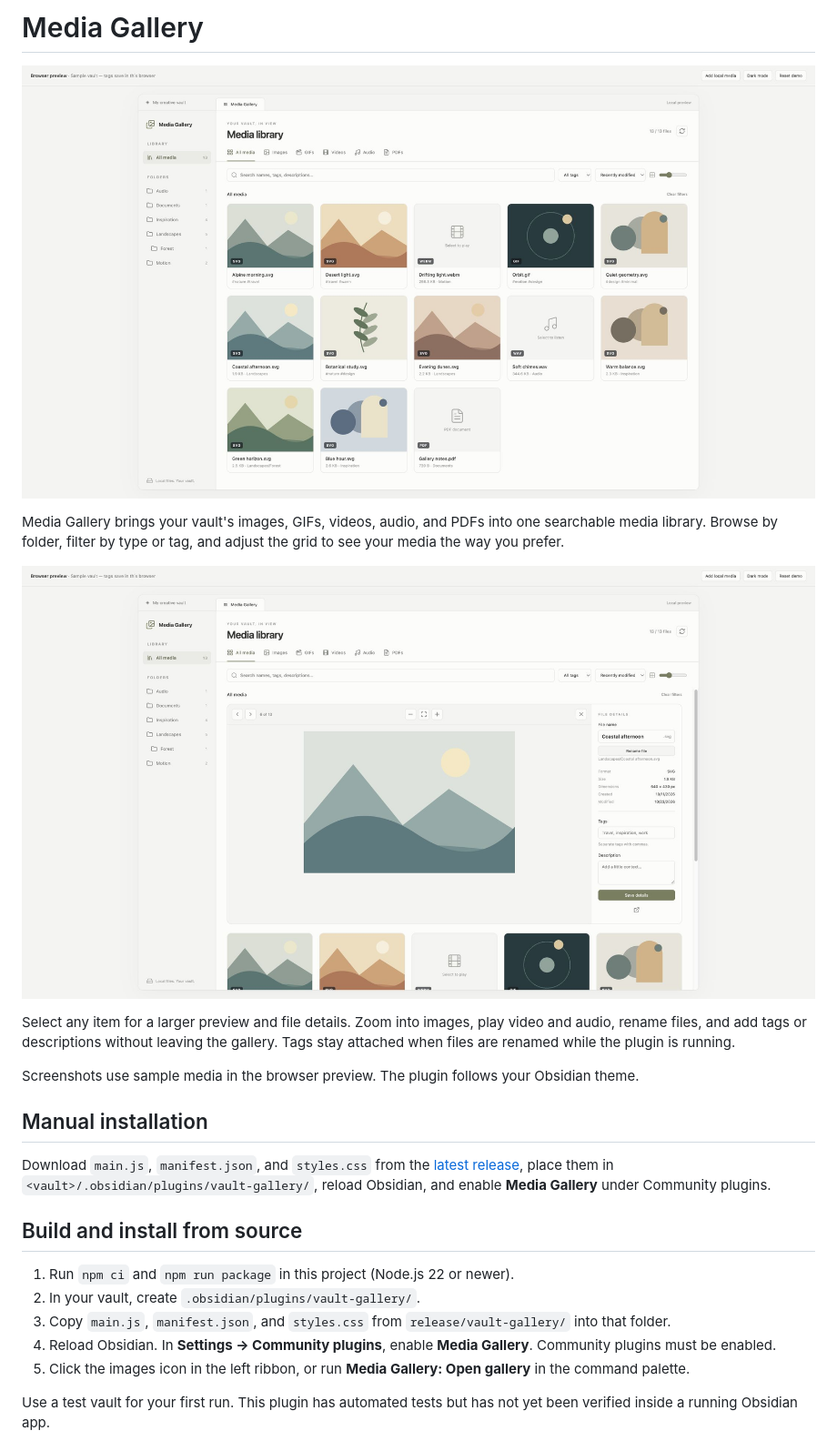
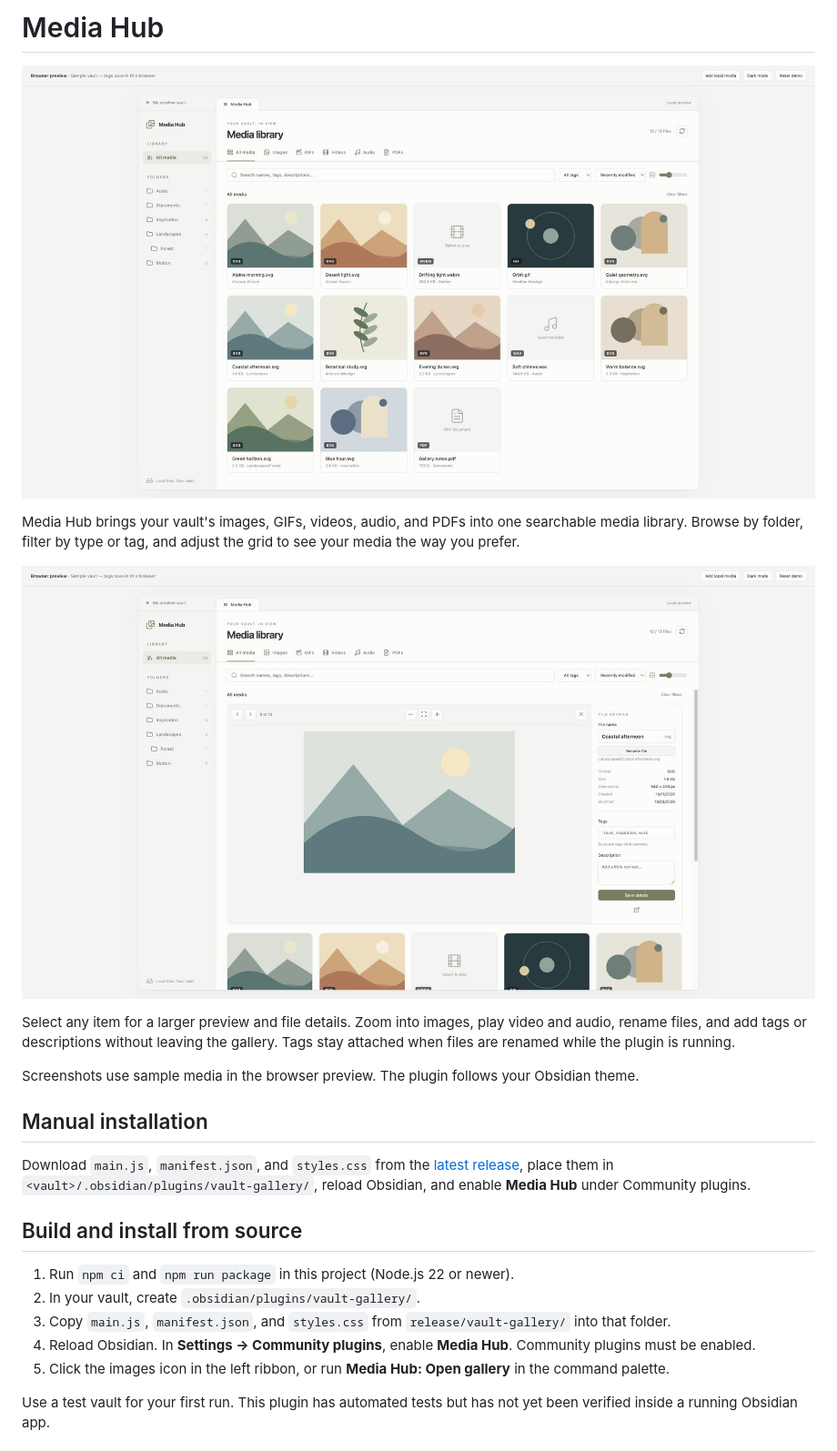
Before and after one commit to sahandps/obsidian-vault-gallery, a Markdown page: README.md, the part around one of its changes. Shown at 91% size. GitHub-like rendering; pictures changed too: docs/images/details.jpg, docs/images/gallery.jpg.

Commit message:
Rename plugin to Media Hub

```diff
--- a/README.md
+++ b/README.md
@@ -1,8 +1,8 @@
-# Media Gallery
+# Media Hub
 
 ![Media gallery with folders and filters](docs/images/gallery.jpg)
 
-Media Gallery brings your vault's images, GIFs, videos, audio, and PDFs into one searchable media library. Browse by folder, filter by type or tag, and adjust the grid to see your media the way you prefer.
+Media Hub brings your vault's images, GIFs, videos, audio, and PDFs into one searchable media library. Browse by folder, filter by type or tag, and adjust the grid to see your media the way you prefer.
 
 ![Expanded preview with editable filename, tags, and description](docs/images/details.jpg)
 
@@ -12,15 +12,15 @@ Screenshots use sample media in the browser preview. The plugin follows your Obs
 
 ## Manual installation
 
-Download `main.js`, `manifest.json`, and `styles.css` from the [latest release](https://github.com/sahandps/obsidian-vault-gallery/releases/latest), place them in `<vault>/.obsidian/plugins/vault-gallery/`, reload Obsidian, and enable **Media Gallery** under Community plugins.
+Download `main.js`, `manifest.json`, and `styles.css` from the [latest release](https://github.com/sahandps/obsidian-vault-gallery/releases/latest), place them in `<vault>/.obsidian/plugins/vault-gallery/`, reload Obsidian, and enable **Media Hub** under Community plugins.
 
 ## Build and install from source
 
 1. Run `npm ci` and `npm run package` in this project (Node.js 22 or newer).
 2. In your vault, create `.obsidian/plugins/vault-gallery/`.
 3. Copy `main.js`, `manifest.json`, and `styles.css` from `release/vault-gallery/` into that folder.
-4. Reload Obsidian. In **Settings → Community plugins**, enable **Media Gallery**. Community plugins must be enabled.
-5. Click the images icon in the left ribbon, or run **Media Gallery: Open gallery** in the command palette.
+4. Reload Obsidian. In **Settings → Community plugins**, enable **Media Hub**. Community plugins must be enabled.
+5. Click the images icon in the left ribbon, or run **Media Hub: Open gallery** in the command palette.
 
 Use a test vault for your first run. This plugin has automated tests but has not yet been verified inside a running Obsidian app.
 
```
Also changed, not shown: other parts of README.md (+8 -1 lines), docs/release-notes.md (+4 -4 lines), 9 other files.
